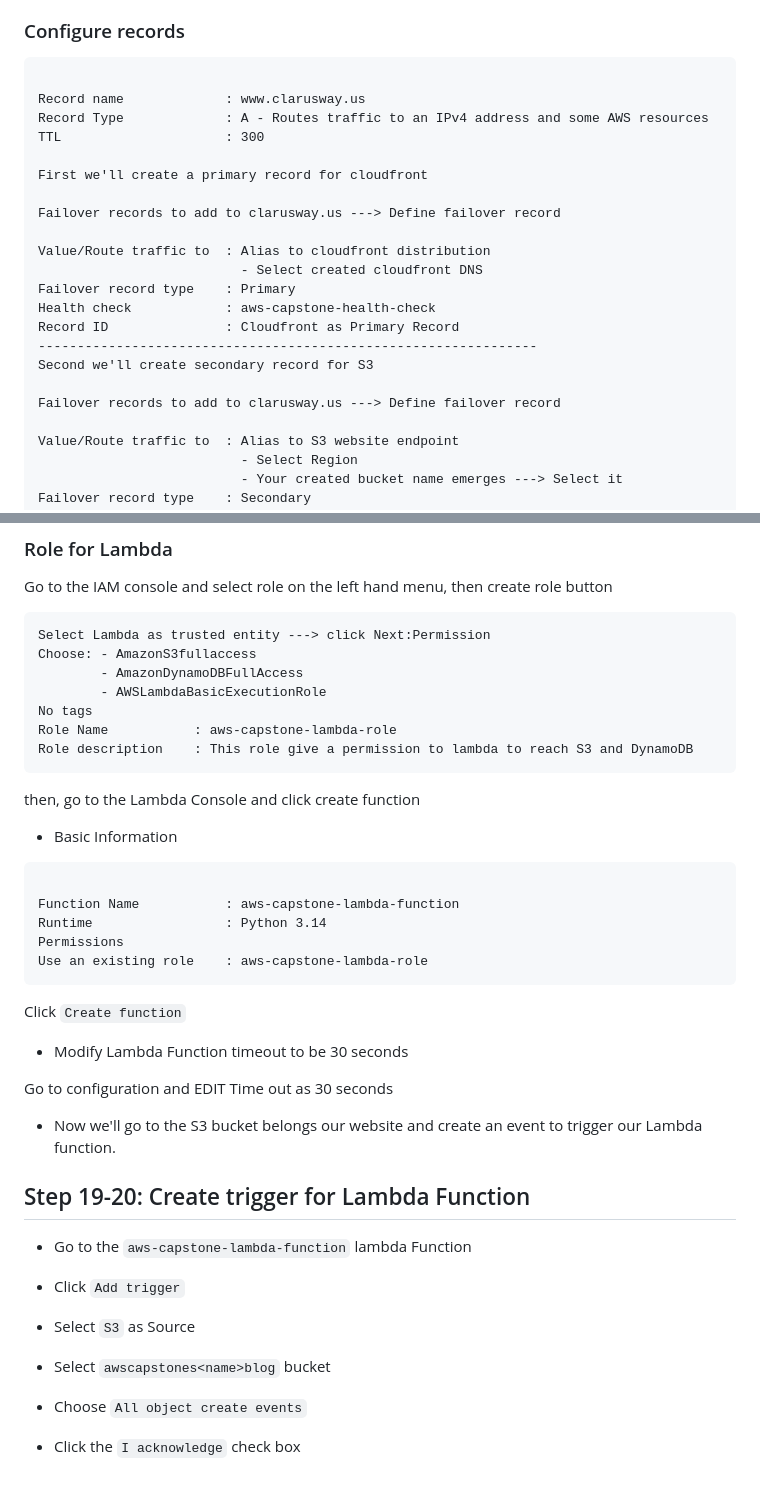
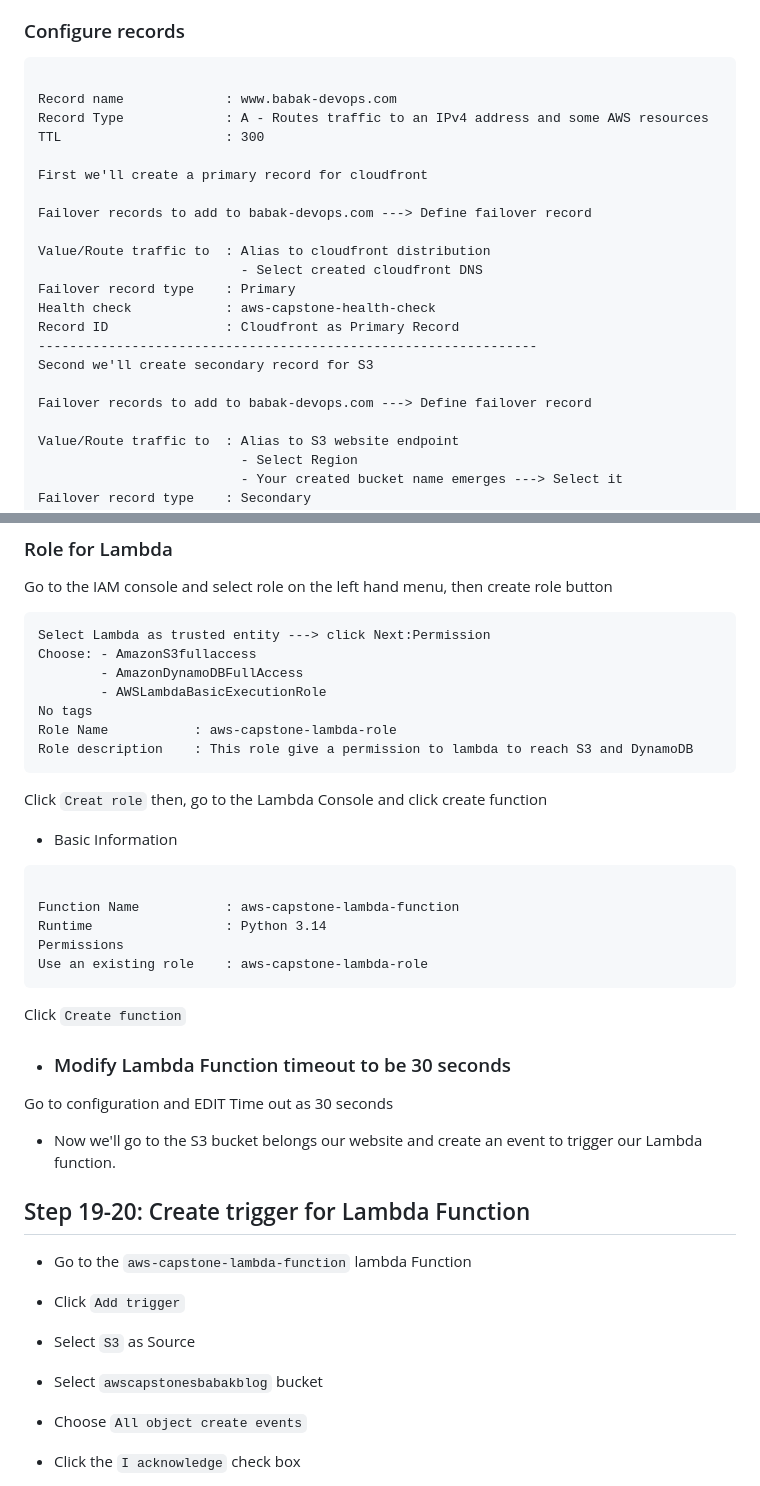
Before and after one commit to BabakTanriverdi/AWS_Capstone, a Markdown page: Solution.md, 2 parts joined by grey strips. Rendered like a GitHub page.

Commit message:
solition.md updated

````diff
--- a/Solution.md
+++ b/Solution.md
@@ -771,13 +771,13 @@ Other stuff         : Keep them as are
 
 ```text
 
-Record name             : www.clarusway.us
+Record name             : www.babak-devops.com
 Record Type             : A - Routes traffic to an IPv4 address and some AWS resources
 TTL                     : 300
 
 First we'll create a primary record for cloudfront
 
-Failover records to add to clarusway.us ---> Define failover record
+Failover records to add to babak-devops.com ---> Define failover record
 
 Value/Route traffic to  : Alias to cloudfront distribution
                           - Select created cloudfront DNS
@@ -787,7 +787,7 @@ Record ID               : Cloudfront as Primary Record
 ----------------------------------------------------------------
 Second we'll create secondary record for S3
 
-Failover records to add to clarusway.us ---> Define failover record
+Failover records to add to babak-devops.com ---> Define failover record
 
 Value/Route traffic to  : Alias to S3 website endpoint
                           - Select Region
@@ -837,7 +837,7 @@ No tags
 Role Name           : aws-capstone-lambda-role
 Role description    : This role give a permission to lambda to reach S3 and DynamoDB
 ```
-
+Click `Creat role`
 then, go to the Lambda Console and click create function
 
 - Basic Information
@@ -852,7 +852,7 @@ Use an existing role    : aws-capstone-lambda-role
 
 Click `Create function`
 
-- Modify Lambda Function timeout to be 30 seconds
+- ### Modify Lambda Function timeout to be 30 seconds
 
 Go to configuration and EDIT Time out as 30 seconds
 
@@ -863,7 +863,7 @@ Go to configuration and EDIT Time out as 30 seconds
 - Go to the `aws-capstone-lambda-function` lambda Function
 - Click `Add trigger`
 - Select `S3` as Source
-- Select `awscapstones<name>blog` bucket
+- Select `awscapstonesbabakblog` bucket
 - Choose `All object create events`
 - Click the `I acknowledge` check box
 - Click `Add` to add the trigger
````
